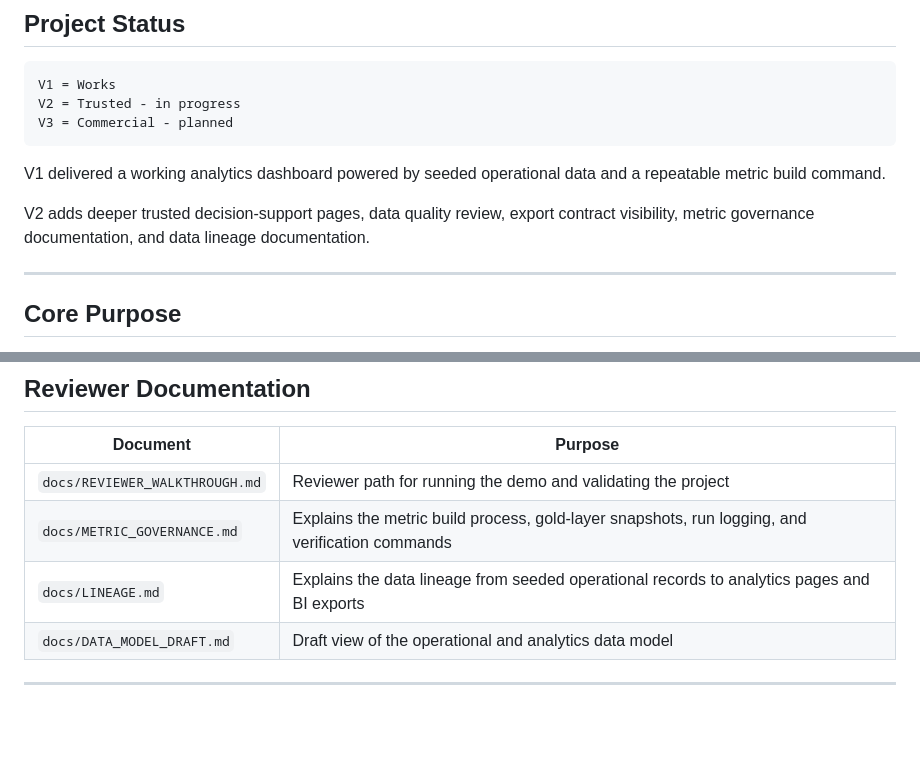
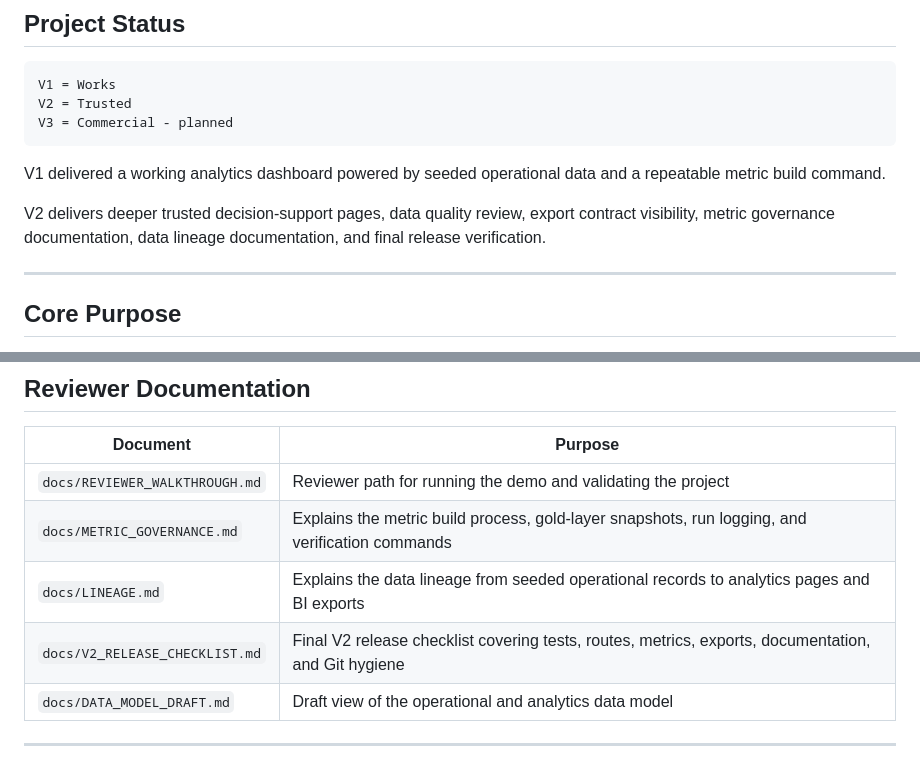
Before and after one commit to aminul-portfolio/bakeops-intelligence, a Markdown page: README.md, 2 parts joined by grey strips. GitHub-like rendering; blank space fills up the shorter version.

Commit message:
V2 Sprint 8: finalize trusted release documentation

````diff
--- a/README.md
+++ b/README.md
@@ -10,13 +10,13 @@ It transforms bakery catalogue, customer, order, ingredient, recipe, production,
 
 ```text
 V1 = Works
-V2 = Trusted - in progress
+V2 = Trusted
 V3 = Commercial - planned
 ```
 
 V1 delivered a working analytics dashboard powered by seeded operational data and a repeatable metric build command.
 
-V2 adds deeper trusted decision-support pages, data quality review, export contract visibility, metric governance documentation, and data lineage documentation.
+V2 delivers deeper trusted decision-support pages, data quality review, export contract visibility, metric governance documentation, data lineage documentation, and final release verification.
 
 ---
 
@@ -127,6 +127,7 @@ Birthday Classic 1 4 review
 | `docs/REVIEWER_WALKTHROUGH.md` | Reviewer path for running the demo and validating the project |
 | `docs/METRIC_GOVERNANCE.md` | Explains the metric build process, gold-layer snapshots, run logging, and verification commands |
 | `docs/LINEAGE.md` | Explains the data lineage from seeded operational records to analytics pages and BI exports |
+| `docs/V2_RELEASE_CHECKLIST.md` | Final V2 release checklist covering tests, routes, metrics, exports, documentation, and Git hygiene |
 | `docs/DATA_MODEL_DRAFT.md` | Draft view of the operational and analytics data model |
 
 ---
````
Also changed, not shown: docs/REVIEWER_WALKTHROUGH.md (+324 -133 lines), docs/V2_RELEASE_CHECKLIST.md (added, +272 -0 lines).
